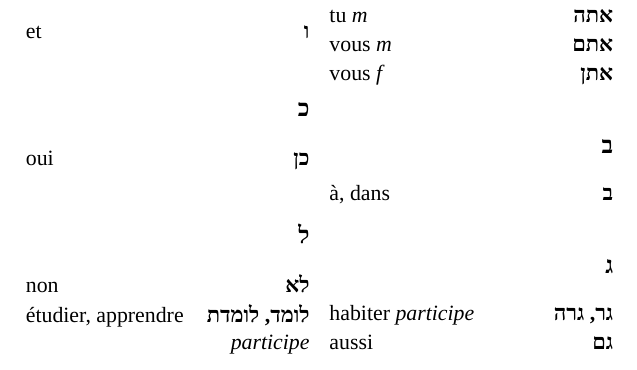
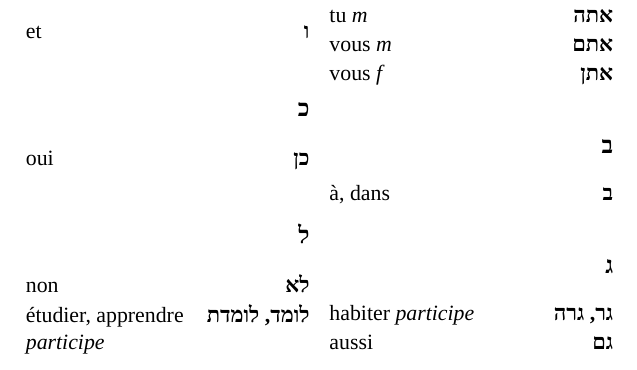
Before and after one commit to nlegrand/hebreu, a LaTeX document (hebreu.tex): part of page 1 of 2, cut so that both start at the same text. Compiled offline with XeLaTeX; a missing font is replaced by an installed copy or a similar font.

Commit message:
Better alignment

```diff
--- a/hebreu.tex
+++ b/hebreu.tex
@@ -10,7 +10,7 @@
 
 \setlength{\parindent}{0pt}
 
-\newcommand{\lexi}[2]{\raggedright\par\textbf{#1}\hfill\LR{#2}\raggedleft}
+\newcommand{\lexi}[2]{{\raggedright\textbf{#1}\hfill\LR{#2}\par}}
 
 \title{עברית}
 \date{}
```
